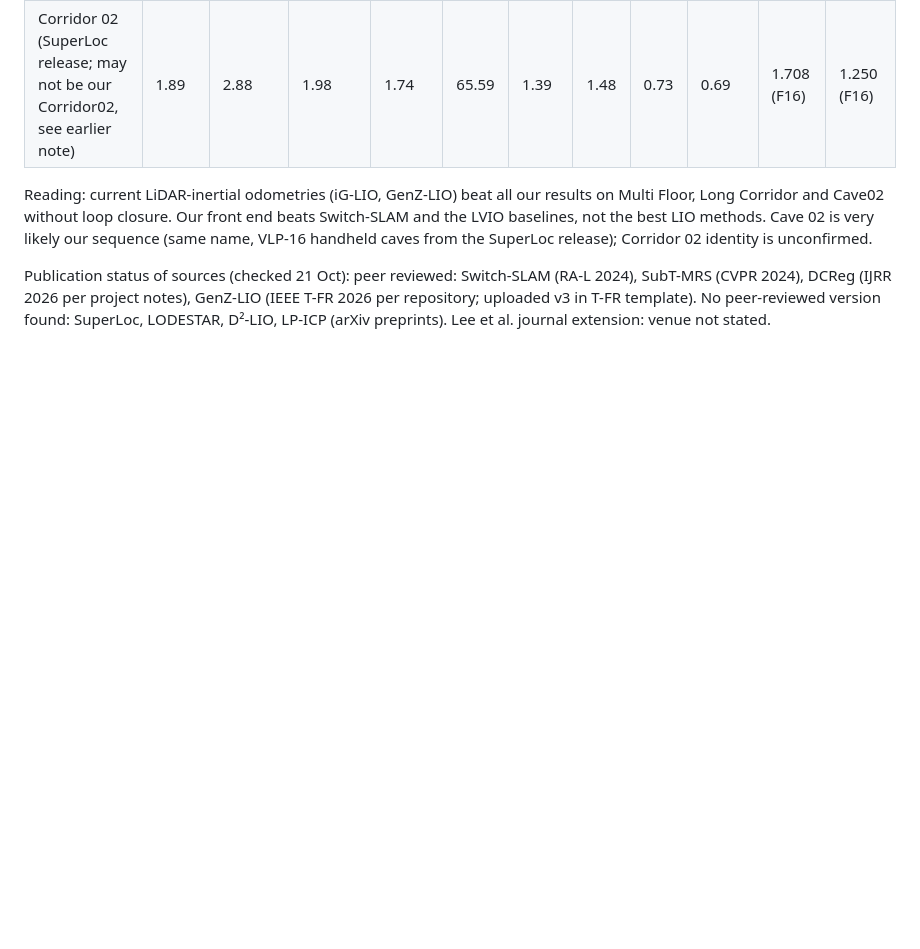
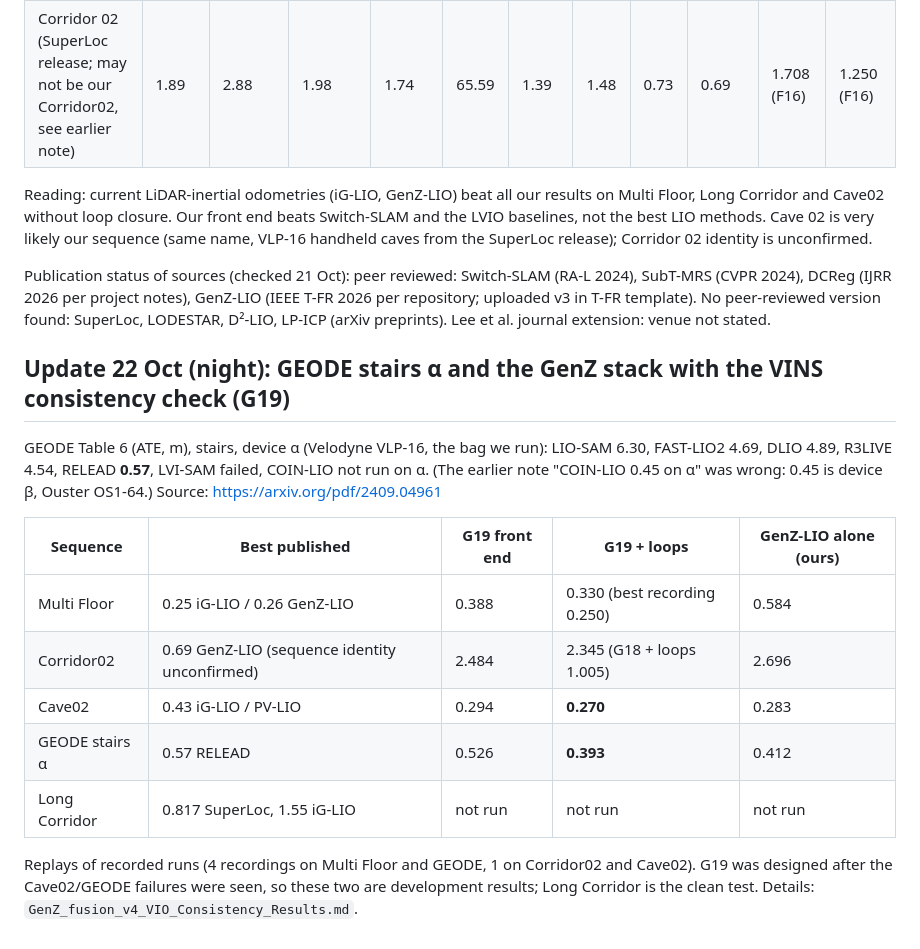
Before and after one commit to Kevinparker11/switchslam-project, a Markdown page: docs/results/Published_Comparison_All_Datasets.md, the part around the change. Rendered like a GitHub page; blank space fills up the shorter version.

Commit message:
Published comparison: GEODE alpha table and G19 results

```diff
--- a/docs/results/Published_Comparison_All_Datasets.md
+++ b/docs/results/Published_Comparison_All_Datasets.md
@@ -108,3 +108,17 @@ GenZ-LIO Table 4: ATE RMSE (m), LiDAR-inertial odometry, no loop closure, × = d
 Reading: current LiDAR-inertial odometries (iG-LIO, GenZ-LIO) beat all our results on Multi Floor, Long Corridor and Cave02 without loop closure. Our front end beats Switch-SLAM and the LVIO baselines, not the best LIO methods. Cave 02 is very likely our sequence (same name, VLP-16 handheld caves from the SuperLoc release); Corridor 02 identity is unconfirmed.
 
 Publication status of sources (checked 21 Oct): peer reviewed: Switch-SLAM (RA-L 2024), SubT-MRS (CVPR 2024), DCReg (IJRR 2026 per project notes), GenZ-LIO (IEEE T-FR 2026 per repository; uploaded v3 in T-FR template). No peer-reviewed version found: SuperLoc, LODESTAR, D²-LIO, LP-ICP (arXiv preprints). Lee et al. journal extension: venue not stated.
+
+## Update 22 Oct (night): GEODE stairs α and the GenZ stack with the VINS consistency check (G19)
+
+GEODE Table 6 (ATE, m), stairs, device α (Velodyne VLP-16, the bag we run): LIO-SAM 6.30, FAST-LIO2 4.69, DLIO 4.89, R3LIVE 4.54, RELEAD **0.57**, LVI-SAM failed, COIN-LIO not run on α. (The earlier note "COIN-LIO 0.45 on α" was wrong: 0.45 is device β, Ouster OS1-64.) Source: https://arxiv.org/pdf/2409.04961
+
+| Sequence | Best published | G19 front end | G19 + loops | GenZ-LIO alone (ours) |
+|---|---|---|---|---|
+| Multi Floor | 0.25 iG-LIO / 0.26 GenZ-LIO | 0.388 | 0.330 (best recording 0.250) | 0.584 |
+| Corridor02 | 0.69 GenZ-LIO (sequence identity unconfirmed) | 2.484 | 2.345 (G18 + loops 1.005) | 2.696 |
+| Cave02 | 0.43 iG-LIO / PV-LIO | 0.294 | **0.270** | 0.283 |
+| GEODE stairs α | 0.57 RELEAD | 0.526 | **0.393** | 0.412 |
+| Long Corridor | 0.817 SuperLoc, 1.55 iG-LIO | not run | not run | not run |
+
+Replays of recorded runs (4 recordings on Multi Floor and GEODE, 1 on Corridor02 and Cave02). G19 was designed after the Cave02/GEODE failures were seen, so these two are development results; Long Corridor is the clean test. Details: `GenZ_fusion_v4_VIO_Consistency_Results.md`.
```
